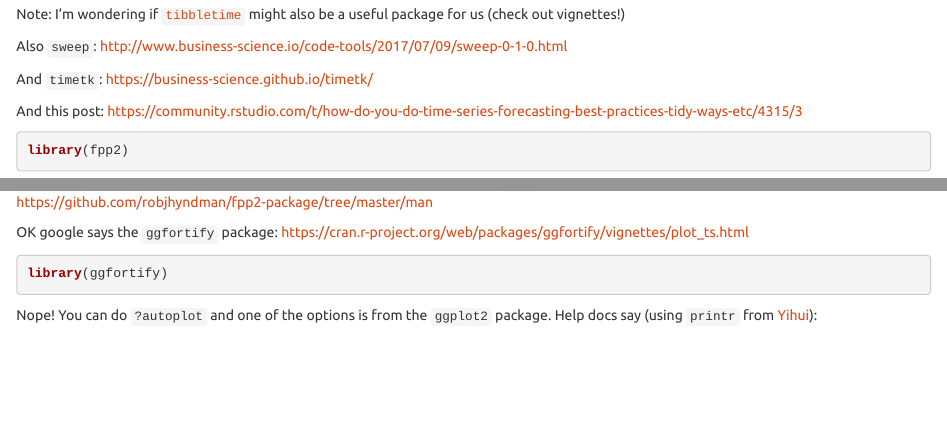
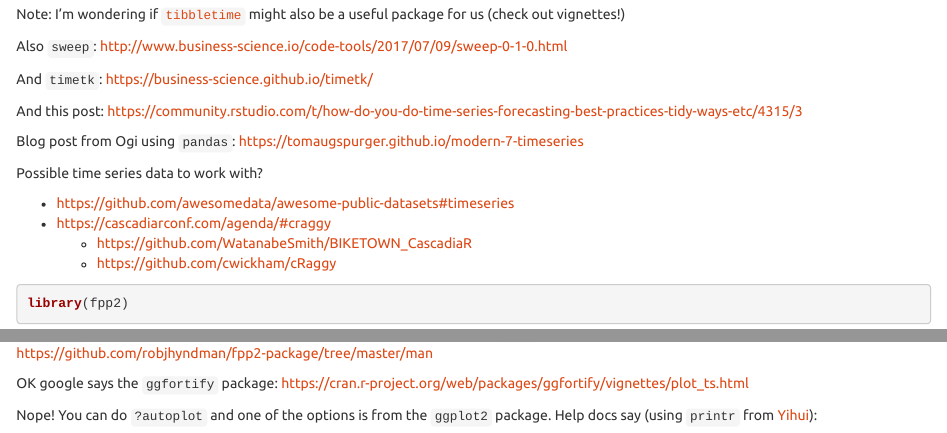
Before and after one commit to apreshill/for-forecasting, an R Markdown document (02-tsgraphics.Rmd): the page in a window 1100 px wide, from 320 px down, and a second part further down, joined at a grey line. Rendered offline with R 4.5, knitr and Pandoc, with nearby package versions; some code elsewhere in the file could not run offline; common packages that the code uses without loading them are loaded.

Commit message:
update links to data

````diff
--- a/02-tsgraphics.Rmd
+++ b/02-tsgraphics.Rmd
@@ -27,6 +27,15 @@
 And this post:
 https://community.rstudio.com/t/how-do-you-do-time-series-forecasting-best-practices-tidy-ways-etc/4315/3
 
+Blog post from Ogi using `pandas`: https://tomaugspurger.github.io/modern-7-timeseries
+
+Possible time series data to work with?
+
+- https://github.com/awesomedata/awesome-public-datasets#timeseries
+- https://cascadiarconf.com/agenda/#craggy
+  - https://github.com/WatanabeSmith/BIKETOWN_CascadiaR
+  - https://github.com/cwickham/cRaggy
+
 
 ```{r}
 library(fpp2)
@@ -45,9 +54,6 @@
 
 OK google says the `ggfortify` package:
 https://cran.r-project.org/web/packages/ggfortify/vignettes/plot_ts.html
-```{r}
-library(ggfortify)
-```
 
 Nope! You can do `?autoplot` and one of the options is from the `ggplot2` package. Help docs say (using `printr` from [Yihui](https://yihui.name/printr/)):
 
````
Also changed, not shown: 02-tsgraphics.html, 02-tsgraphics.Rmd (3 more changed lines).
